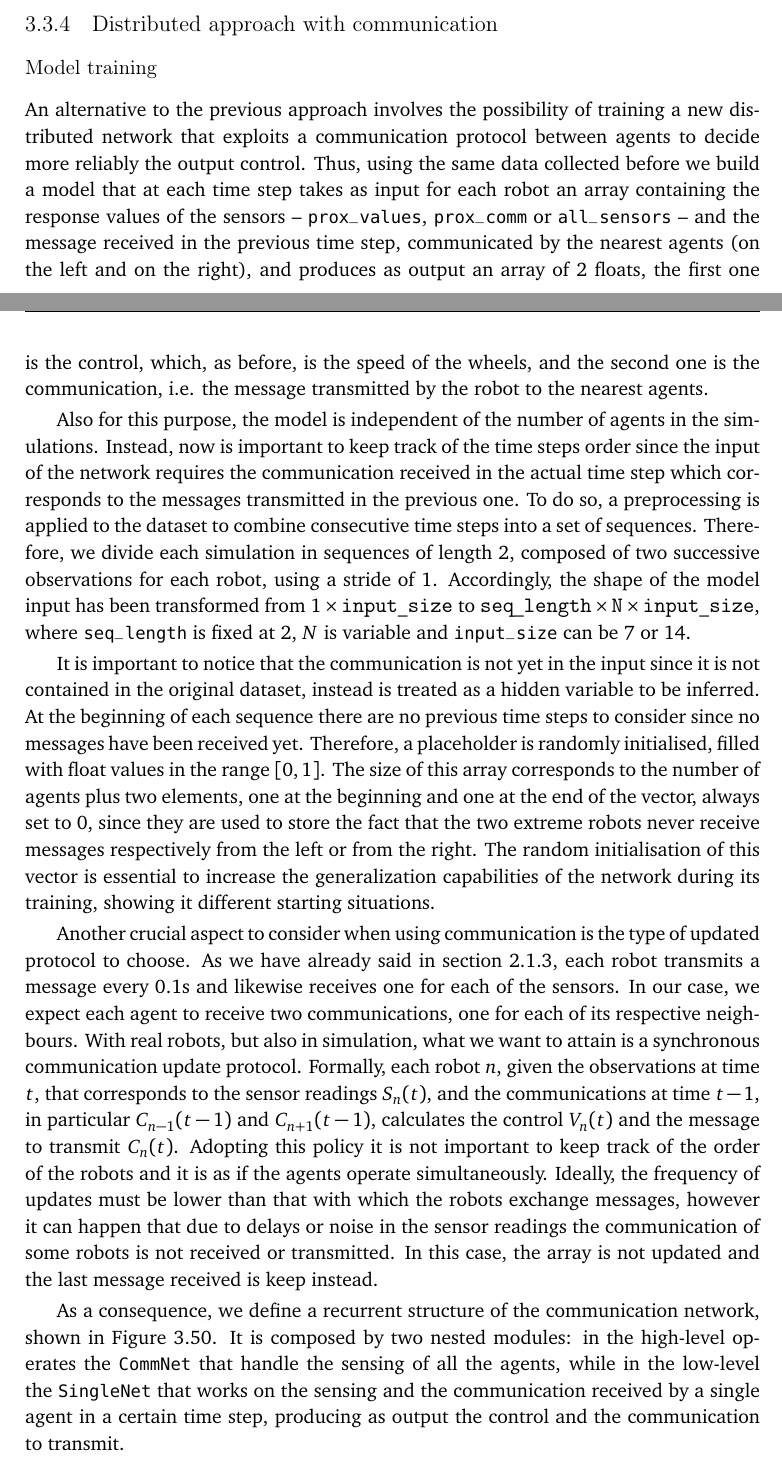
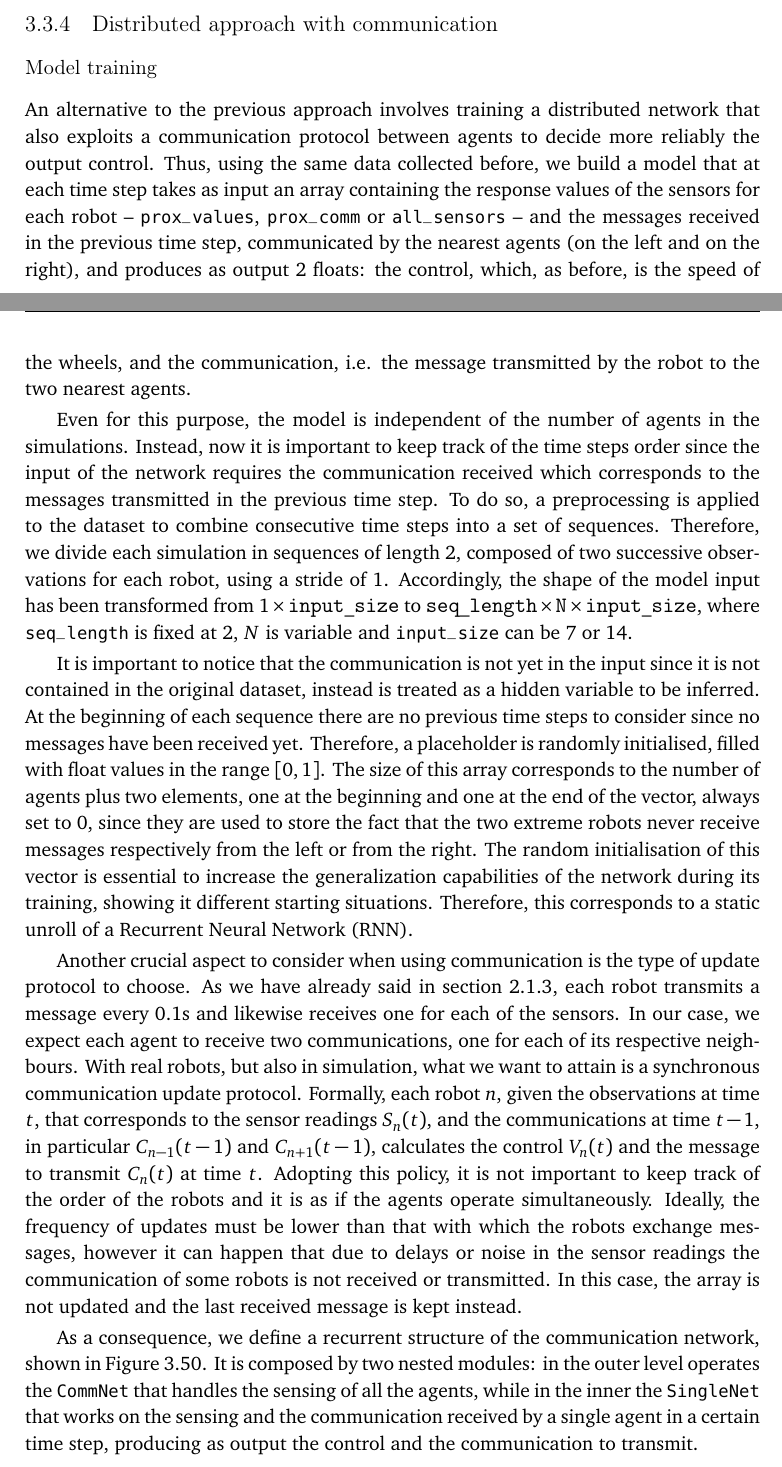
Before and after one commit to GiorgiaAuroraAdorni/master-thesis, a LaTeX thesis (usiinf-masterthesis-sample.tex, which reads contents/task1_communication.tex): two parts of pages 44 and 45 of 73, joined at a grey line, cut so that both start at the same text. Compiled offline with pdfLaTeX.

Commit message:
Review task 1 with communication

```diff
--- a/contents/task1_communication.tex
+++ b/contents/task1_communication.tex
@@ -3,23 +3,22 @@
 
 \subsubsection{Model training}
 \label{subsubsec:learnedcomm}
-An alternative to the previous approach involves the possibility of training a
-new distributed network that exploits a communication protocol between
-agents to decide more reliably the output control.
-Thus, using the same data collected before we build a model that at each time
-step takes as input for each robot an array containing the response values of the
-sensors – \texttt{prox\_values}, \texttt{prox\_comm} or \texttt{all\_sensors} – and
-the message received in the previous time step, communicated by the nearest
-agents (on the left and on the right), and produces as output an array of 2 floats,
-the first one is the control, which, as before, is the speed of the wheels, and the
-second one is the communication, i.e. the message transmitted by the robot to the
-nearest agents.
+An alternative to the previous approach involves training a distributed network
+that also exploits a communication protocol between agents to decide more
+reliably the output control.
+Thus, using the same data collected before, we build a model that at each time
+step takes as input an array containing the response values of the sensors for each
+robot – \texttt{prox\_values}, \texttt{prox\_comm} or \texttt{all\_sensors} – and
+the messages received in the previous time step, communicated by the nearest
+agents (on the left and on the right), and produces as output 2 floats: the control,
+which, as before, is the speed of the wheels, and the communication, i.e. the
+message transmitted by the robot to the two nearest agents.
 
-Also for this purpose, the model is independent of the number of agents in
-the simulations. Instead, now is important to keep track of the time steps order
-since the input of the network requires the communication received in the
-actual time step which corresponds to the messages transmitted in the previous
-one. To do so, a preprocessing is applied to the dataset to combine consecutive
+Even for this purpose, the model is independent of the number of agents in
+the simulations. Instead, now it is important to keep track of the time steps order
+since the input of the network requires the communication received which
+corresponds to the messages transmitted in the previous time step. To do so, a
+preprocessing is applied to the dataset to combine consecutive
 time steps into a set of sequences. Therefore, we divide each simulation in
 sequences of length $2$, composed of two successive observations for each
 robot, using a stride of $1$.
@@ -41,9 +40,10 @@ never receive messages respectively from the left or from the right.
 The random initialisation of this vector is essential to increase the
 generalization capabilities of the network during its training, showing it
 different starting situations.
+Therefore, this corresponds to a static unroll of a \gls{rnn}.% \cite[][]{}.
 
 Another crucial aspect to consider when using communication is the type of
-updated protocol to choose. As we have already said in section
+update protocol to choose. As we have already said in section
 \ref{subsec:thymiocomm}, each robot transmits a message every 0.1\gls{s}
 and likewise receives one for each of the sensors. In our case, we expect
 each agent to receive two communications, one for each of its respective
@@ -53,19 +53,19 @@ synchronous communication update protocol. Formally, each robot $n$,
 given the observations at time $t$, that corresponds to the sensor readings
 $S_n(t)$, and the communications at time $t-1$, in particular $C_{n-1}(t-1)$
 and $C_{n+1}(t-1)$, calculates the control $V_n(t)$ and the message to
-transmit $C_n(t)$.
-Adopting this policy it is not important to keep track of the order of the
+transmit $C_n(t)$ at time $t$.
+Adopting this policy, it is not important to keep track of the order of the
 robots and it is as if the agents operate simultaneously.
 Ideally, the frequency of updates must be lower than that with which the
 robots exchange messages, however it can happen that due to delays or
 noise in the sensor readings the communication of some robots is not
 received or transmitted. In this case, the array is not updated and the last
-message received is keep instead.
+received message is kept instead.
 
 As a consequence, we define a recurrent structure of the communication
 network, shown in Figure \ref{fig:commnet1}. It is composed by two nested
-modules: in the high-level operates the \texttt{CommNet} that handle the
-sensing of all the agents, while in the low-level the \texttt{SingleNet} that
+modules: in the outer level operates the \texttt{CommNet} that handles the
+sensing of all the agents, while in the inner the \texttt{SingleNet} that
 works on the sensing and the communication received by a single agent in a
 certain time step, producing as output the control and the communication to
 transmit.
```
Also changed, not shown: contents/task1_communication.tex (50 more changed lines).
